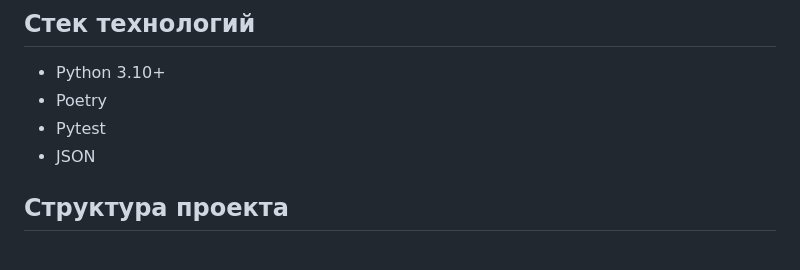
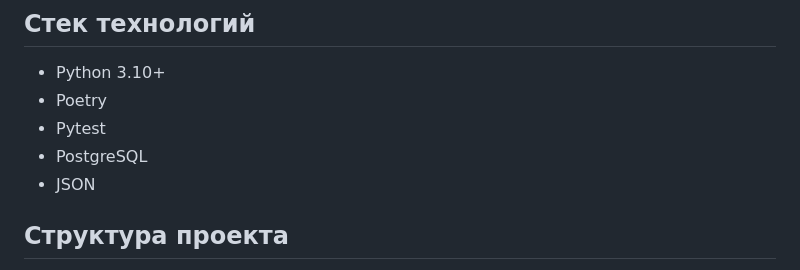
Before and after one commit to kshaab/Onl_Store, a Markdown page: README.md, the part around the change. Rendered like a GitHub page.

```diff
--- a/README.md
+++ b/README.md
@@ -32,6 +32,7 @@
 - Python 3.10+
 - Poetry
 - Pytest
+- PostgreSQL
 - JSON
 
 ## Структура проекта
```
